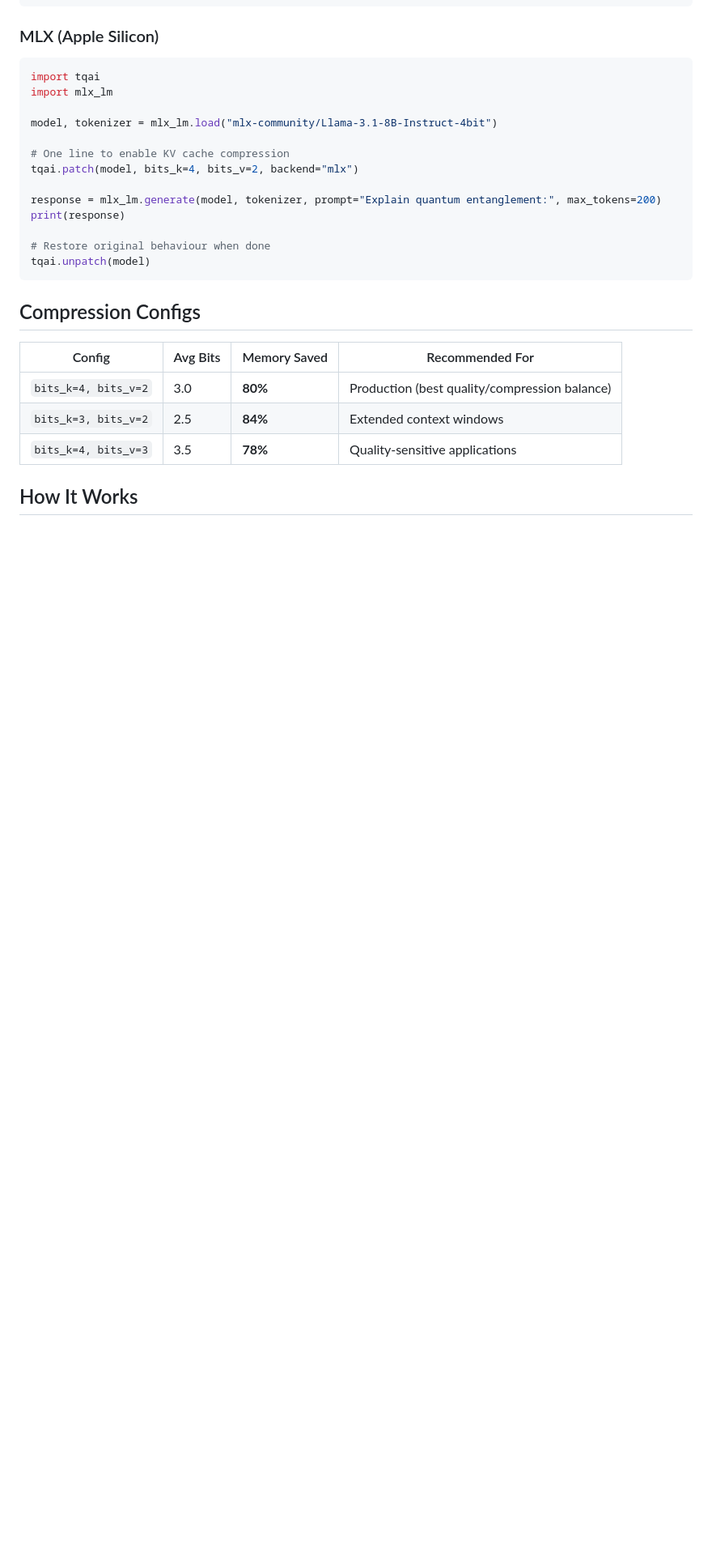
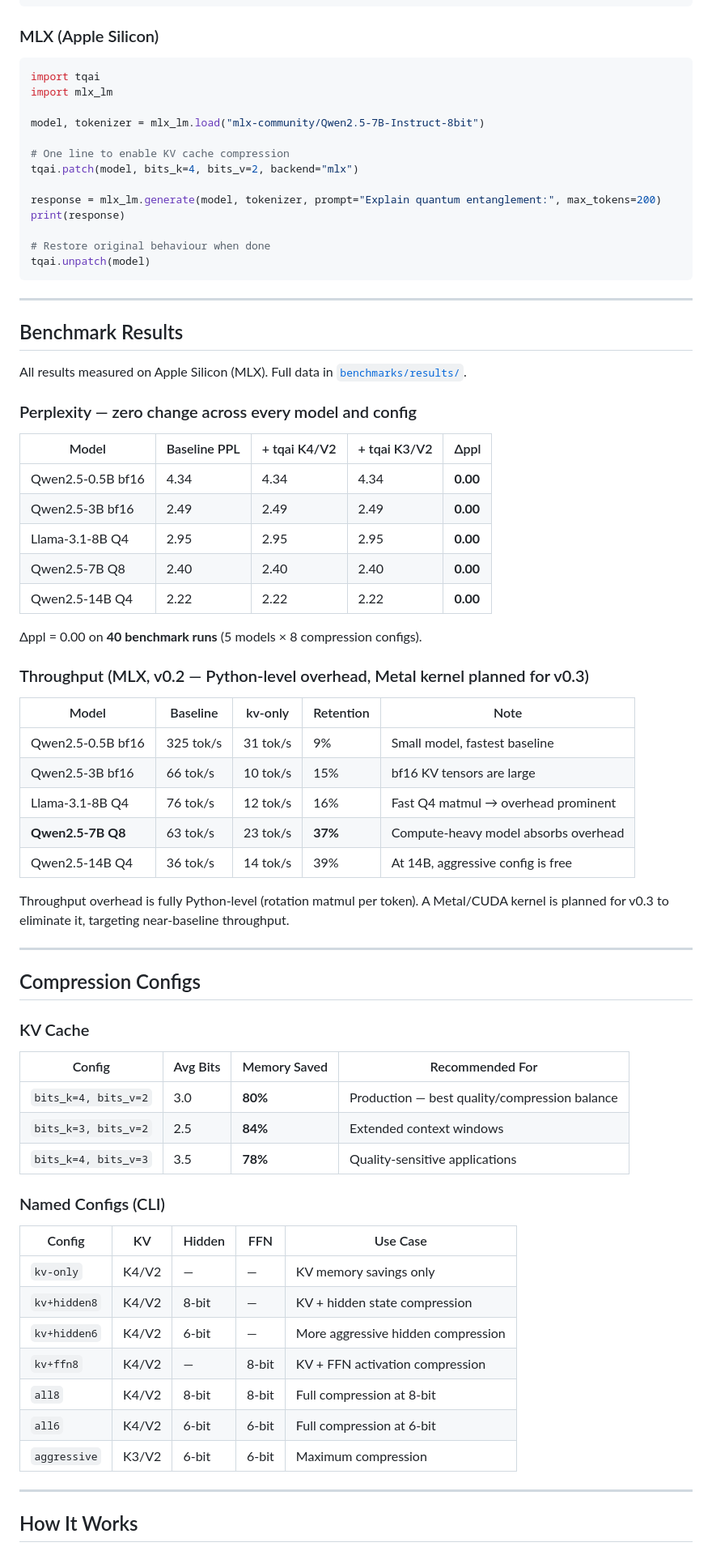
Before and after one commit to AlphaWaveSystems/tqai, a Markdown page: README.md, the part around one of its changes. Shown at 81% size. Drawn GitHub-style; blank space fills up the shorter version.

````diff
--- a/README.md
+++ b/README.md
@@ -52,7 +56,7 @@ print(tokenizer.decode(output[0], skip_special_tokens=True))
 import tqai
 import mlx_lm
 
-model, tokenizer = mlx_lm.load("mlx-community/Llama-3.1-8B-Instruct-4bit")
+model, tokenizer = mlx_lm.load("mlx-community/Qwen2.5-7B-Instruct-8bit")
 
 # One line to enable KV cache compression
 tqai.patch(model, bits_k=4, bits_v=2, backend="mlx")
@@ -64,13 +68,61 @@ print(response)
 tqai.unpatch(model)
 ```
 
+---
+
+## Benchmark Results
+
+All results measured on Apple Silicon (MLX). Full data in [`benchmarks/results/`](benchmarks/results/).
+
+### Perplexity — zero change across every model and config
+
+| Model | Baseline PPL | + tqai K4/V2 | + tqai K3/V2 | Δppl |
+|-------|-------------|--------------|--------------|------|
+| Qwen2.5-0.5B bf16 | 4.34 | 4.34 | 4.34 | **0.00** |
+| Qwen2.5-3B bf16 | 2.49 | 2.49 | 2.49 | **0.00** |
+| Llama-3.1-8B Q4 | 2.95 | 2.95 | 2.95 | **0.00** |
+| Qwen2.5-7B Q8 | 2.40 | 2.40 | 2.40 | **0.00** |
+| Qwen2.5-14B Q4 | 2.22 | 2.22 | 2.22 | **0.00** |
+
+Δppl = 0.00 on **40 benchmark runs** (5 models × 8 compression configs).
+
+### Throughput (MLX, v0.2 — Python-level overhead, Metal kernel planned for v0.3)
+
+| Model | Baseline | kv-only | Retention | Note |
+|-------|---------|---------|-----------|------|
+| Qwen2.5-0.5B bf16 | 325 tok/s | 31 tok/s | 9% | Small model, fastest baseline |
+| Qwen2.5-3B bf16 | 66 tok/s | 10 tok/s | 15% | bf16 KV tensors are large |
+| Llama-3.1-8B Q4 | 76 tok/s | 12 tok/s | 16% | Fast Q4 matmul → overhead prominent |
+| **Qwen2.5-7B Q8** | 63 tok/s | 23 tok/s | **37%** | Compute-heavy model absorbs overhead |
+| Qwen2.5-14B Q4 | 36 tok/s | 14 tok/s | 39% | At 14B, aggressive config is free |
+
+Throughput overhead is fully Python-level (rotation matmul per token). A Metal/CUDA kernel is planned for v0.3 to eliminate it, targeting near-baseline throughput.
+
+---
+
 ## Compression Configs
+
+### KV Cache
 
 | Config | Avg Bits | Memory Saved | Recommended For |
 |--------|----------|--------------|-----------------|
-| `bits_k=4, bits_v=2` | 3.0 | **80%** | Production (best quality/compression balance) |
+| `bits_k=4, bits_v=2` | 3.0 | **80%** | Production — best quality/compression balance |
 | `bits_k=3, bits_v=2` | 2.5 | **84%** | Extended context windows |
 | `bits_k=4, bits_v=3` | 3.5 | **78%** | Quality-sensitive applications |
 
+### Named Configs (CLI)
+
+| Config | KV | Hidden | FFN | Use Case |
+|--------|----|--------|-----|----------|
+| `kv-only` | K4/V2 | — | — | KV memory savings only |
+| `kv+hidden8` | K4/V2 | 8-bit | — | KV + hidden state compression |
+| `kv+hidden6` | K4/V2 | 6-bit | — | More aggressive hidden compression |
+| `kv+ffn8` | K4/V2 | — | 8-bit | KV + FFN activation compression |
+| `all8` | K4/V2 | 8-bit | 8-bit | Full compression at 8-bit |
+| `all6` | K4/V2 | 6-bit | 6-bit | Full compression at 6-bit |
+| `aggressive` | K3/V2 | 6-bit | 6-bit | Maximum compression |
+
+---
+
 ## How It Works
 
````
Also changed, not shown: other parts of README.md (+88 -34 lines), benchmarks/README.md (added, +108 -0 lines).
